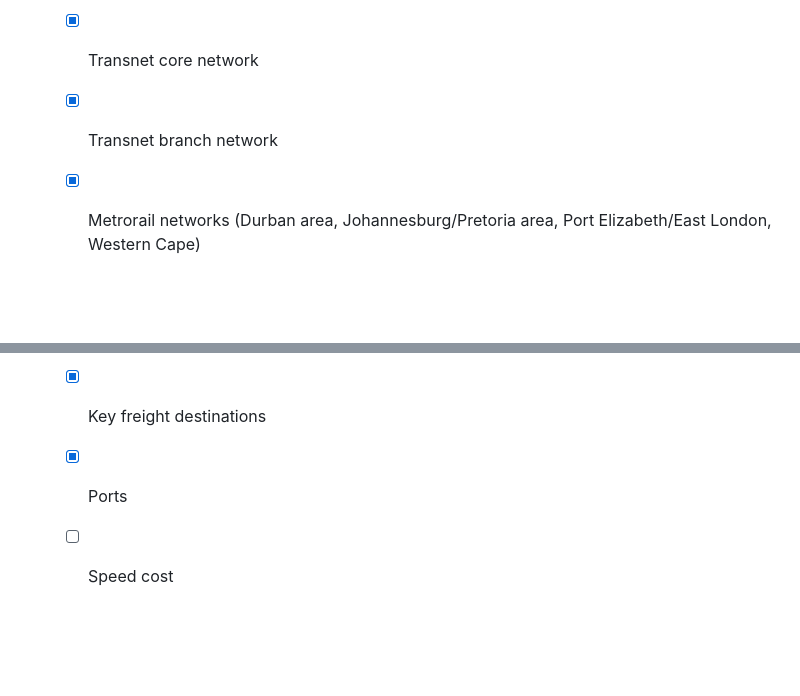
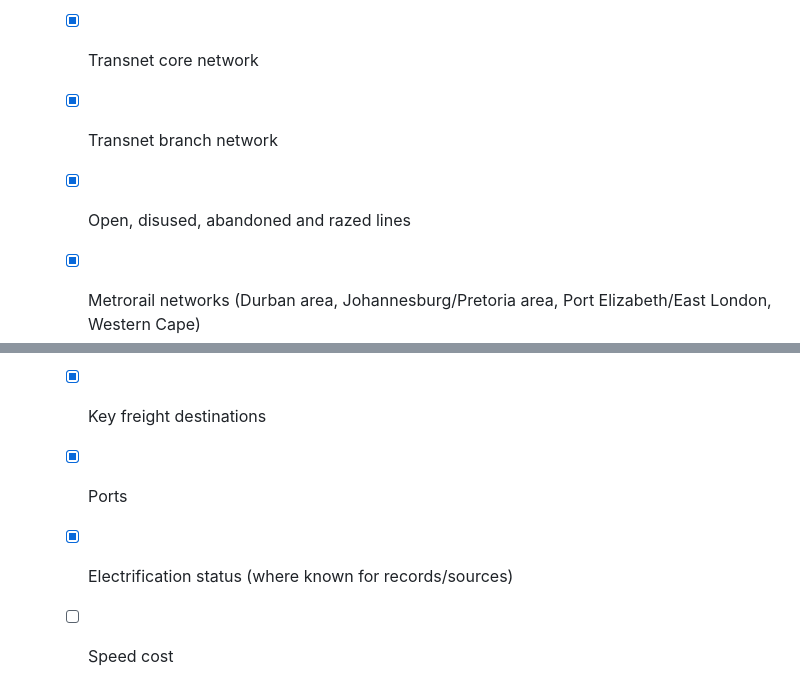
Before and after one commit to trg-rail/africa_rail_network, a Markdown page: README.md, 2 parts joined by grey strips. Rendered like a GitHub page; blank space fills up the shorter version.

```diff
--- a/README.md
+++ b/README.md
@@ -119,6 +119,7 @@ Progress:
 - [ ] South Africa
   - [x] Transnet core network
   - [x] Transnet branch network
+  - [x] Open, disused, abandoned and razed lines
   - [x] Metrorail networks (Durban area, Johannesburg/Pretoria area, Port Elizabeth/East London, Western Cape)
   - [x] Long distance passenger services run by PRASA as Shosholoza Meyl  (only two routes currently)
   - [x] Some private freight lines
@@ -126,4 +127,5 @@ Progress:
   - [x] 610mm gauge Avontuur Branch Line (Apple Express)
   - [x] Key freight destinations
   - [x] Ports
+  - [x] Electrification status (where known for records/sources)
   - [ ] Speed cost
```
